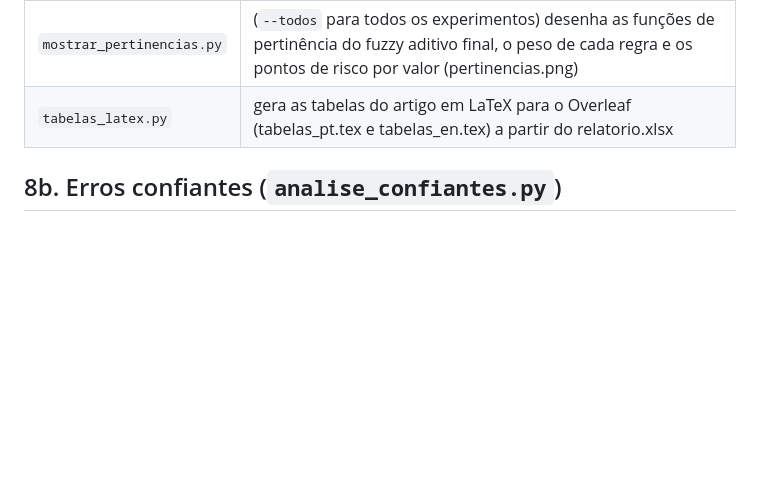
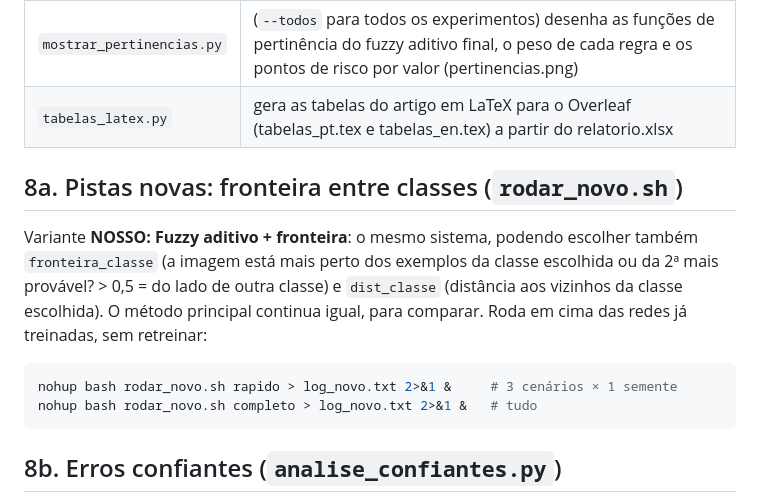
Before and after one commit to matheusbuttow/incerteza_fuzzy, a Markdown page: README.md, the part around the change. GitHub-like rendering; blank space fills up the shorter version.

Commit message:
README: rodar_novo.sh e a variante com fronteira entre classes
Co-Authored-By: Claude Opus 5.5 <noreply@anthropic.com>
Claude-Session: https://claude.ai/code/session_01GhYomwXumwZTibuwkSiQop

````diff
--- a/README.md
+++ b/README.md
@@ -182,6 +182,18 @@ Experimentos (cada um reproduz o cenário de um artigo):
 | `mostrar_pertinencias.py` | (`--todos` para todos os experimentos) desenha as funções de pertinência do fuzzy aditivo final, o peso de cada regra e os pontos de risco por valor (pertinencias.png) |
 | `tabelas_latex.py` | gera as tabelas do artigo em LaTeX para o Overleaf (tabelas_pt.tex e tabelas_en.tex) a partir do relatorio.xlsx |
 
+## 8a. Pistas novas: fronteira entre classes (`rodar_novo.sh`)
+
+Variante **NOSSO: Fuzzy aditivo + fronteira**: o mesmo sistema, podendo escolher também `fronteira_classe`
+(a imagem está mais perto dos exemplos da classe escolhida ou da 2ª mais provável? > 0,5 = do lado de outra classe)
+e `dist_classe` (distância aos vizinhos da classe escolhida). O método principal continua igual, para comparar.
+Roda em cima das redes já treinadas, sem retreinar:
+
+```bash
+nohup bash rodar_novo.sh rapido > log_novo.txt 2>&1 &     # 3 cenários × 1 semente
+nohup bash rodar_novo.sh completo > log_novo.txt 2>&1 &   # tudo
+```
+
 ## 8b. Erros confiantes (`analise_confiantes.py`)
 
 Depois da rodada, sem GPU: "a rede está muito segura, mas errou — dá para perceber?". O p só FILTRA as imagens mais
````
